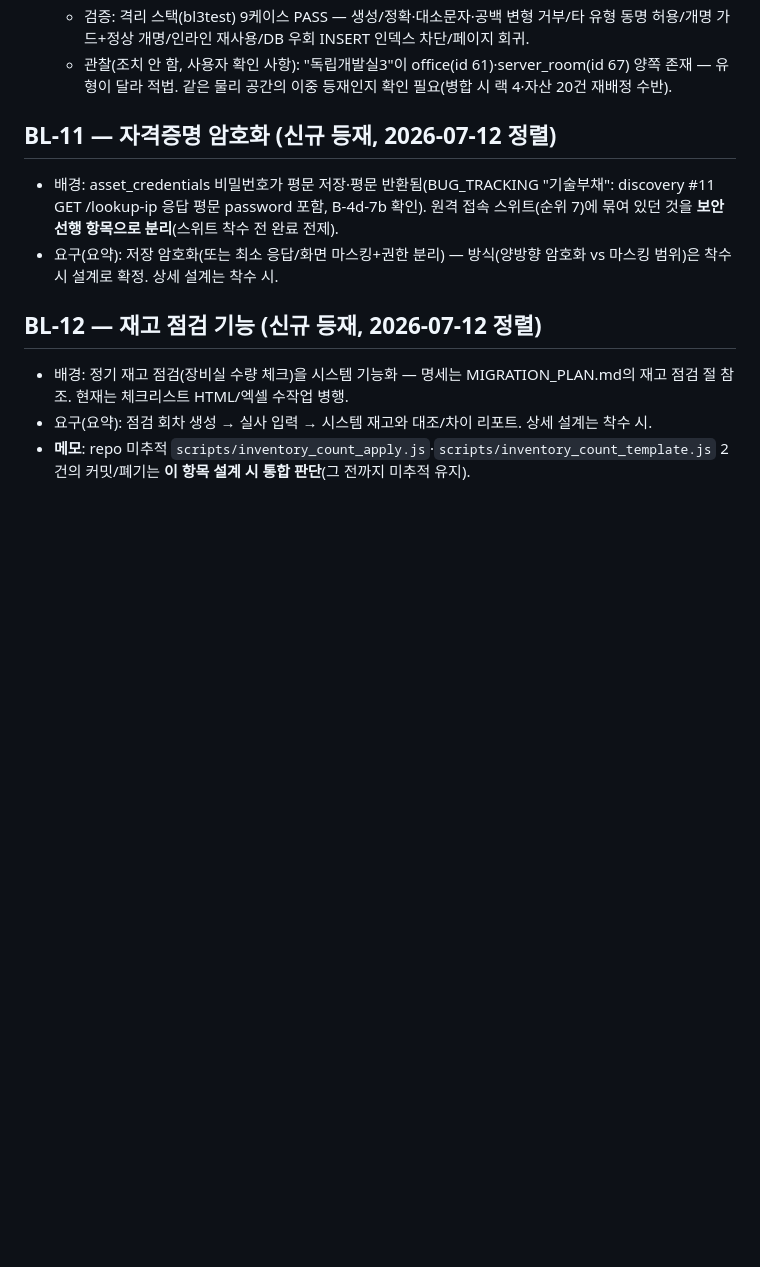
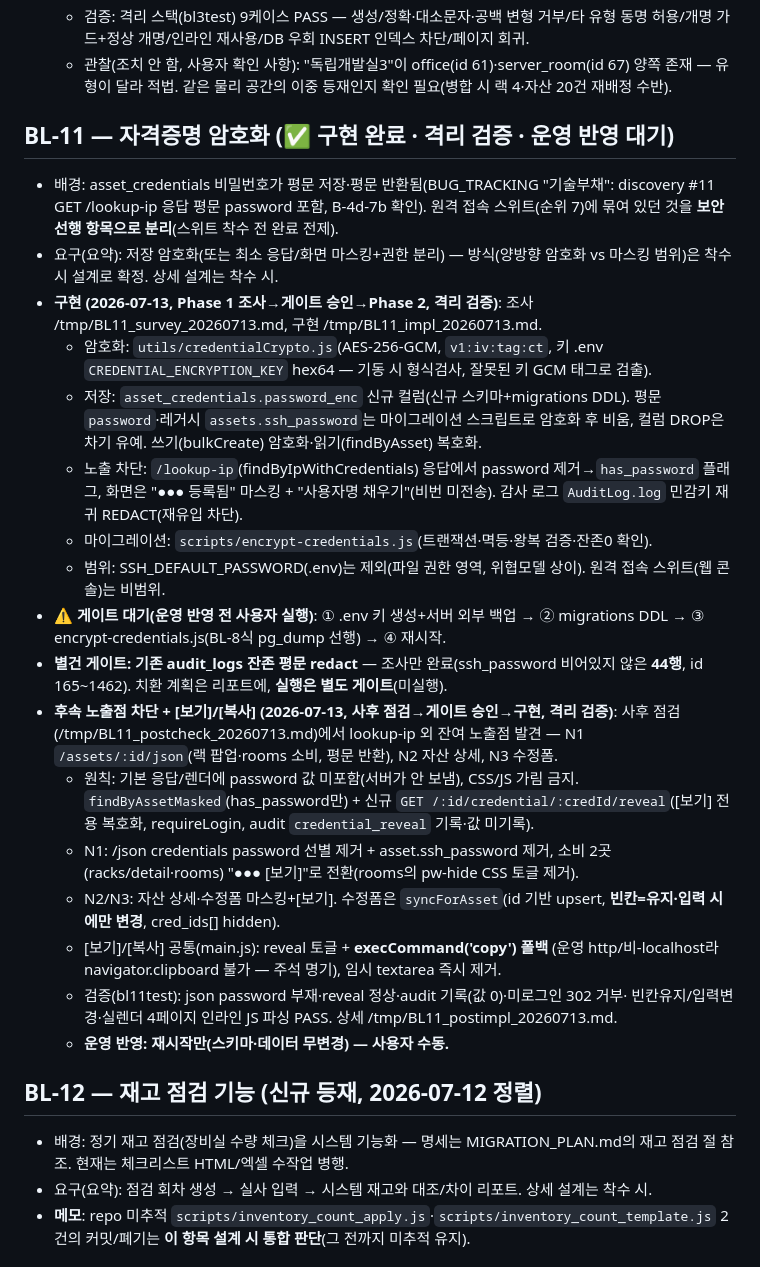
Before and after one commit to ByoungjunSeo/hpc_it_management, a Markdown page: v2/V2.1_BACKLOG.md, the part around the change. Rendered like a GitHub page; blank space fills up the shorter version.

Commit message:
docs: BL-11 — .env/DEPLOY 키·위협모델 서술 + 백로그 완료 표기 및 후속(N1~N3+보기/복사) 기록

```diff
--- a/v2/V2.1_BACKLOG.md
+++ b/v2/V2.1_BACKLOG.md
@@ -127,13 +127,45 @@
     양쪽 존재 — 유형이 달라 적법. 같은 물리 공간의 이중 등재인지 확인 필요(병합 시
     랙 4·자산 20건 재배정 수반).
 
-## BL-11 — 자격증명 암호화 (신규 등재, 2026-07-12 정렬)
+## BL-11 — 자격증명 암호화 (✅ 구현 완료 · 격리 검증 · 운영 반영 대기)
 
 - 배경: asset_credentials 비밀번호가 평문 저장·평문 반환됨(BUG_TRACKING "기술부채":
   discovery #11 GET /lookup-ip 응답 평문 password 포함, B-4d-7b 확인). 원격 접속
   스위트(순위 7)에 묶여 있던 것을 **보안 선행 항목으로 분리**(스위트 착수 전 완료 전제).
 - 요구(요약): 저장 암호화(또는 최소 응답/화면 마스킹+권한 분리) — 방식(양방향 암호화
   vs 마스킹 범위)은 착수 시 설계로 확정. 상세 설계는 착수 시.
+- **구현 (2026-07-13, Phase 1 조사→게이트 승인→Phase 2, 격리 검증)**: 조사
+  /tmp/BL11_survey_20260713.md, 구현 /tmp/BL11_impl_20260713.md.
+  - 암호화: `utils/credentialCrypto.js`(AES-256-GCM, `v1:iv:tag:ct`, 키 .env
+    `CREDENTIAL_ENCRYPTION_KEY` hex64 — 기동 시 형식검사, 잘못된 키 GCM 태그로 검출).
+  - 저장: `asset_credentials.password_enc` 신규 컬럼(신규 스키마+migrations DDL). 평문
+    `password`·레거시 `assets.ssh_password`는 마이그레이션 스크립트로 암호화 후 비움,
+    컬럼 DROP은 차기 유예. 쓰기(bulkCreate) 암호화·읽기(findByAsset) 복호화.
+  - 노출 차단: `/lookup-ip`(findByIpWithCredentials) 응답에서 password 제거→`has_password`
+    플래그, 화면은 "●●● 등록됨" 마스킹 + "사용자명 채우기"(비번 미전송). 감사 로그
+    `AuditLog.log` 민감키 재귀 REDACT(재유입 차단).
+  - 마이그레이션: `scripts/encrypt-credentials.js`(트랜잭션·멱등·왕복 검증·잔존0 확인).
+  - 범위: SSH_DEFAULT_PASSWORD(.env)는 제외(파일 권한 영역, 위협모델 상이). 원격 접속
+    스위트(웹 콘솔)는 비범위.
+- **⚠ 게이트 대기(운영 반영 전 사용자 실행)**: ① .env 키 생성+서버 외부 백업 → ②
+  migrations DDL → ③ encrypt-credentials.js(BL-8식 pg_dump 선행) → ④ 재시작.
+- **별건 게이트: 기존 audit_logs 잔존 평문 redact** — 조사만 완료(ssh_password 비어있지
+  않은 **44행**, id 165~1462). 치환 계획은 리포트에, **실행은 별도 게이트**(미실행).
+- **후속 노출점 차단 + [보기]/[복사] (2026-07-13, 사후 점검→게이트 승인→구현, 격리 검증)**:
+  사후 점검(/tmp/BL11_postcheck_20260713.md)에서 lookup-ip 외 잔여 노출점 발견 —
+  N1 `/assets/:id/json`(랙 팝업·rooms 소비, 평문 반환), N2 자산 상세, N3 수정폼.
+  - 원칙: 기본 응답/렌더에 password 값 미포함(서버가 안 보냄), CSS/JS 가림 금지.
+    `findByAssetMasked`(has_password만) + 신규 `GET /:id/credential/:credId/reveal`([보기]
+    전용 복호화, requireLogin, audit `credential_reveal` 기록·값 미기록).
+  - N1: /json credentials password 선별 제거 + asset.ssh_password 제거, 소비 2곳
+    (racks/detail·rooms) "●●● [보기]"로 전환(rooms의 pw-hide CSS 토글 제거).
+  - N2/N3: 자산 상세·수정폼 마스킹+[보기]. 수정폼은 `syncForAsset`(id 기반 upsert,
+    **빈칸=유지·입력 시에만 변경**, cred_ids[] hidden).
+  - [보기]/[복사] 공통(main.js): reveal 토글 + **execCommand('copy') 폴백**
+    (운영 http/비-localhost라 navigator.clipboard 불가 — 주석 명기), 임시 textarea 즉시 제거.
+  - 검증(bl11test): json password 부재·reveal 정상·audit 기록(값 0)·미로그인 302 거부·
+    빈칸유지/입력변경·실렌더 4페이지 인라인 JS 파싱 PASS. 상세 /tmp/BL11_postimpl_20260713.md.
+  - **운영 반영: 재시작만(스키마·데이터 무변경) — 사용자 수동.**
 
 ## BL-12 — 재고 점검 기능 (신규 등재, 2026-07-12 정렬)
 
```
Also changed, not shown: v2/DEPLOY.md (+2 -1 lines).
